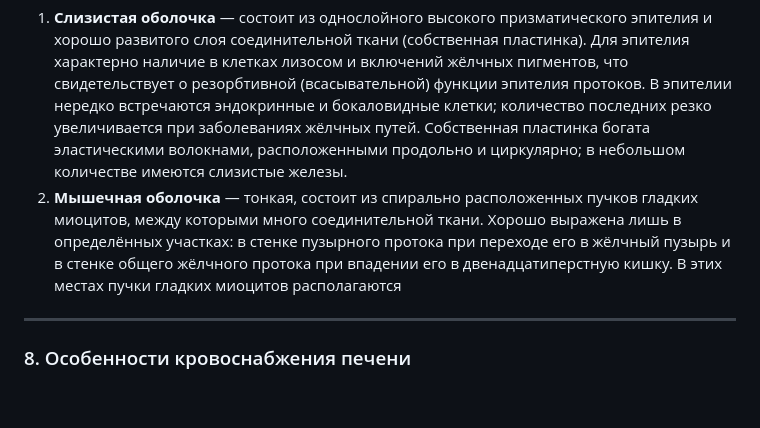
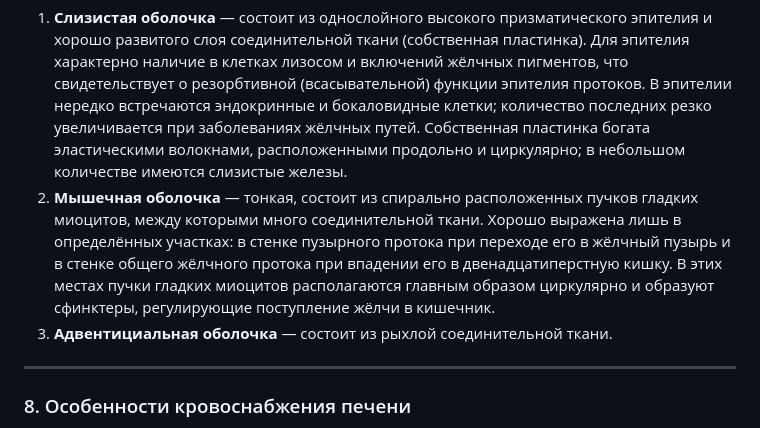
Before and after one commit to 9Rei/DORO, a Markdown page: content/histology/ГИСТА_26.md, the part around the change. GitHub-like rendering; blank space fills up the shorter version.

```diff
--- a/content/histology/ГИСТА_26.md
+++ b/content/histology/ГИСТА_26.md
@@ -136,7 +136,8 @@
 **Внепечёночные пути:** правый и левый печёночные протоки, общий печёночный, пузырный и общий жёлчный протоки. Печёночные, пузырный и общий жёлчный протоки имеют примерно одинаковое строение — это сравнительно тонкие трубки диаметром около 3,5–5 мм, стенка которых образована тремя оболочками:
 
 1. **Слизистая оболочка** — состоит из однослойного высокого призматического эпителия и хорошо развитого слоя соединительной ткани (собственная пластинка). Для эпителия характерно наличие в клетках лизосом и включений жёлчных пигментов, что свидетельствует о резорбтивной (всасывательной) функции эпителия протоков. В эпителии нередко встречаются эндокринные и бокаловидные клетки; количество последних резко увеличивается при заболеваниях жёлчных путей. Собственная пластинка богата эластическими волокнами, расположенными продольно и циркулярно; в небольшом количестве имеются слизистые железы.
-2. **Мышечная оболочка** — тонкая, состоит из спирально расположенных пучков гладких миоцитов, между которыми много соединительной ткани. Хорошо выражена лишь в определённых участках: в стенке пузырного протока при переходе его в жёлчный пузырь и в стенке общего жёлчного протока при впадении его в двенадцатиперстную кишку. В этих местах пучки гладких миоцитов располагаются
+2. **Мышечная оболочка** — тонкая, состоит из спирально расположенных пучков гладких миоцитов, между которыми много соединительной ткани. Хорошо выражена лишь в определённых участках: в стенке пузырного протока при переходе его в жёлчный пузырь и в стенке общего жёлчного протока при впадении его в двенадцатиперстную кишку. В этих местах пучки гладких миоцитов располагаются главным образом циркулярно и образуют сфинктеры, регулирующие поступление жёлчи в кишечник.
+3. **Адвентициальная оболочка** — состоит из рыхлой соединительной ткани.
 
 ---
 
```
